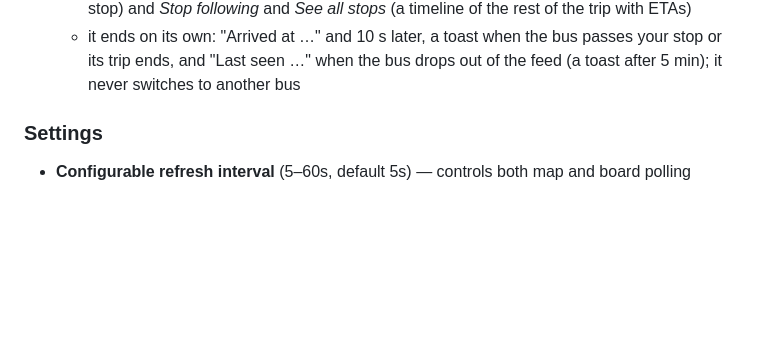
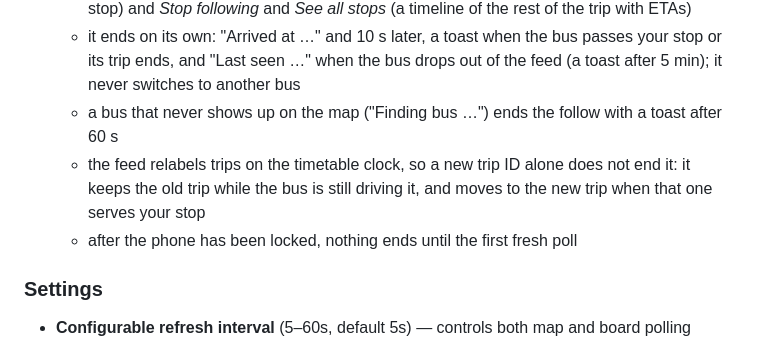
Before and after one commit to ahamsel/busboard_nl, a Markdown page: README.md, the part around the change. Drawn GitHub-style; blank space fills up the shorter version.

Commit message:
docs(spec): follow rules for a trip change, an app pause and the padded close move
Spec 3.5 gains the trip-change ladder (keep the old trip while the bus is
on its shape, move to a new trip that serves your stop, else trip ended),
the resume rule (nothing is judged until the first fresh poll) and the
padded close-in camera move, each marked (Amended in 3b-3 final review).
README: the 60 s not-found ending, trip relabels and the lock rule.

```diff
--- a/README.md
+++ b/README.md
@@ -24,6 +24,9 @@ Personalized arrival board and live bus tracking map for **Metrobus** — St. Jo
   - the camera keeps the bus and your stop in view and closes in as the bus nears; a pan or zoom pauses it and shows a "Back to bus" chip that resumes it
   - the follow card shows the stops to your stop, a stop strip (driven, the bus, upcoming, your stop) and *Stop following* and *See all stops* (a timeline of the rest of the trip with ETAs)
   - it ends on its own: "Arrived at …" and 10 s later, a toast when the bus passes your stop or its trip ends, and "Last seen …" when the bus drops out of the feed (a toast after 5 min); it never switches to another bus
+  - a bus that never shows up on the map ("Finding bus …") ends the follow with a toast after 60 s
+  - the feed relabels trips on the timetable clock, so a new trip ID alone does not end it: it keeps the old trip while the bus is still driving it, and moves to the new trip when that one serves your stop
+  - after the phone has been locked, nothing ends until the first fresh poll
 
 ### Settings
 - **Configurable refresh interval** (5–60s, default 5s) — controls both map and board polling
```
Also changed, not shown: 1 other file.
